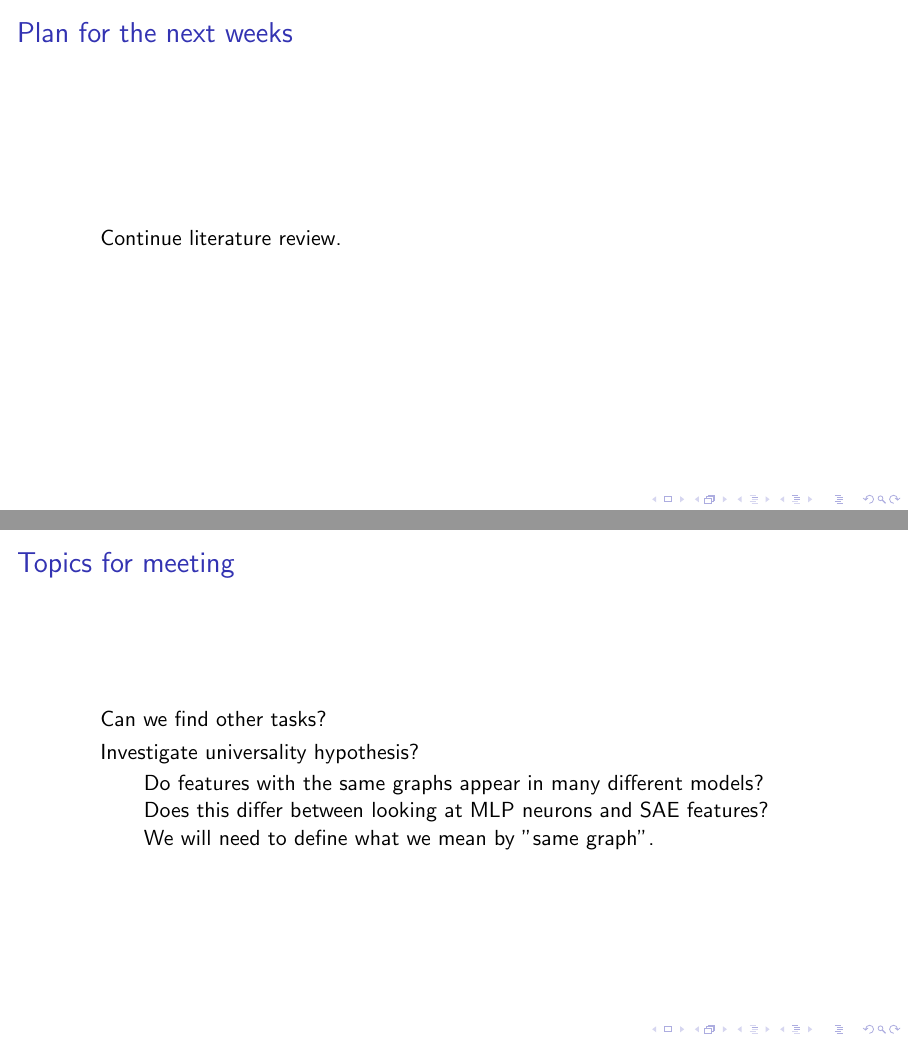
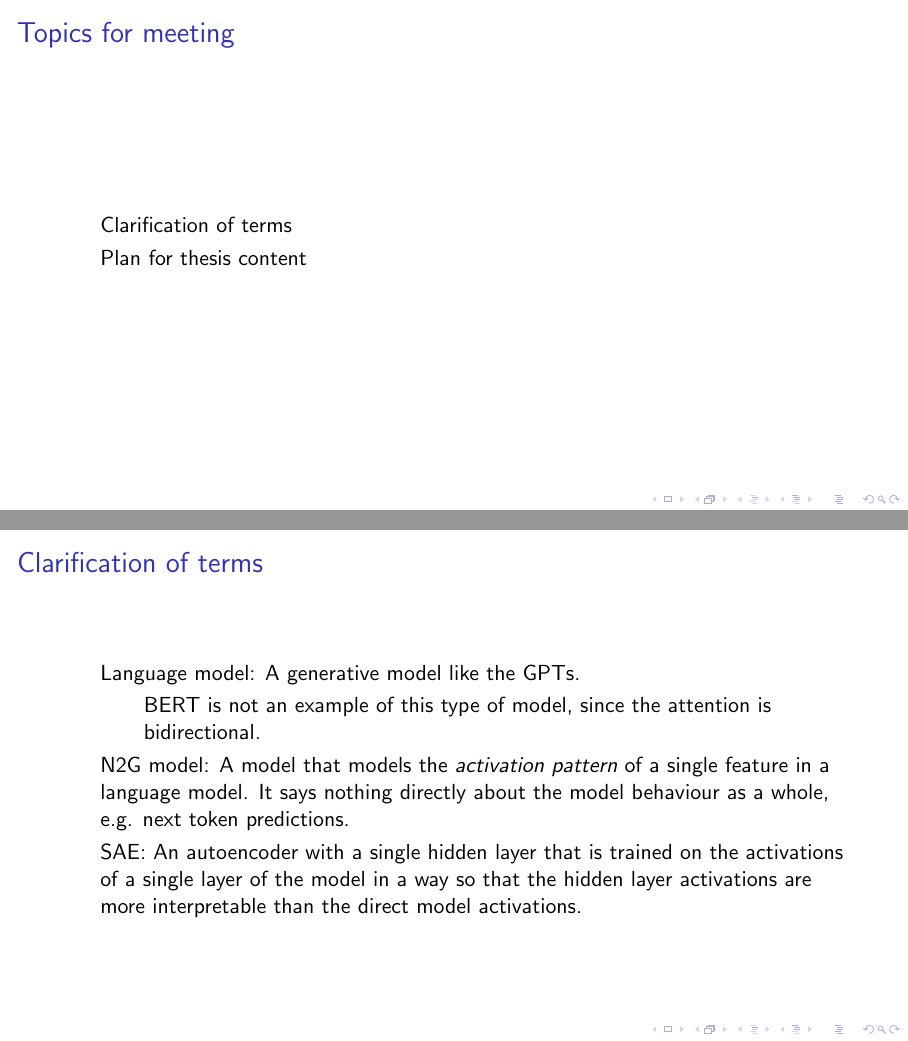
Before and after one commit to albertsgarde/thesis, LaTeX slides (report/meeting_documents/meeting_24_05_23/beamer.tex): pages 5 and 6 of 6 before the commit and pages 5 and 6 of 7 after it, joined at a grey line. Compiled offline with pdfLaTeX.

Commit message:
:fountain_pen: Prepare for meeting

```diff
--- a/report/meeting_documents/meeting_24_05_23/beamer.tex
+++ b/report/meeting_documents/meeting_24_05_23/beamer.tex
@@ -45,20 +45,42 @@
     \end{center}
 \end{frame}
 \begin{frame}[fragile=singleslide]
-    \frametitle{Plan for the next weeks}
+    \frametitle{Topics for meeting}
     \begin{itemize}
-        \item Continue literature review.
+        \item Clarification of terms
+        \item Plan for thesis content
     \end{itemize}
 \end{frame}
 \begin{frame}[fragile=singleslide]
-    \frametitle{Topics for meeting}
+    \frametitle{Clarification of terms}
     \begin{itemize}
-        \item Can we find other tasks?
-        \item Investigate universality hypothesis?
+        \item Language model: A generative model like the GPTs.
         \begin{itemize}
-            \item Do features with the same graphs appear in many different models?
-            \item Does this differ between looking at MLP neurons and SAE features?
-            \item We will need to define what we mean by "same graph".
+            \item BERT is not an example of this type of model, since the attention is bidirectional.
+        \end{itemize}
+        \item N2G model: A model that models the \emph{activation pattern} of a single feature in a language model.
+        It says nothing directly about the model behaviour as a whole, e.g. next token predictions.
+        \item SAE: An autoencoder with a single hidden layer that is trained on the activations of a single layer of the model
+        in a way so that the hidden layer activations are more interpretable than the direct model activations.
+    \end{itemize}
+\end{frame}
+\begin{frame}[fragile=singleslide]
+    \frametitle{Plan for thesis content}
+    \begin{itemize}
+        \item First part: Literature review of SAEs specifically.
+        This will include a short introduction to interpretability in general including the stuff covered by Bertology.
+        \item Second part: Experiments with N2G on SAEs.
+        I have 3 ideas for this.
+        For all of them comparing MLP neurons to SAE features is interesting.
+        \begin{itemize}
+            \item How does N2G performance on features compare with other interpretability methods and interpretability metrics?
+            These include manual interpretability, automated interpretability, and sparsity.
+            \item Find a task for the language model to solve.
+            Guess what N2G models of relevant features would look like.
+            See if performance degrades when ablating(removing) these features.
+            \item Investigate the universality hypothesis.
+            Do features with the same N2G models appear across many different models?
+            This would require us to formalize what we mean by "same N2G model".
         \end{itemize}
     \end{itemize}
 \end{frame}
```
